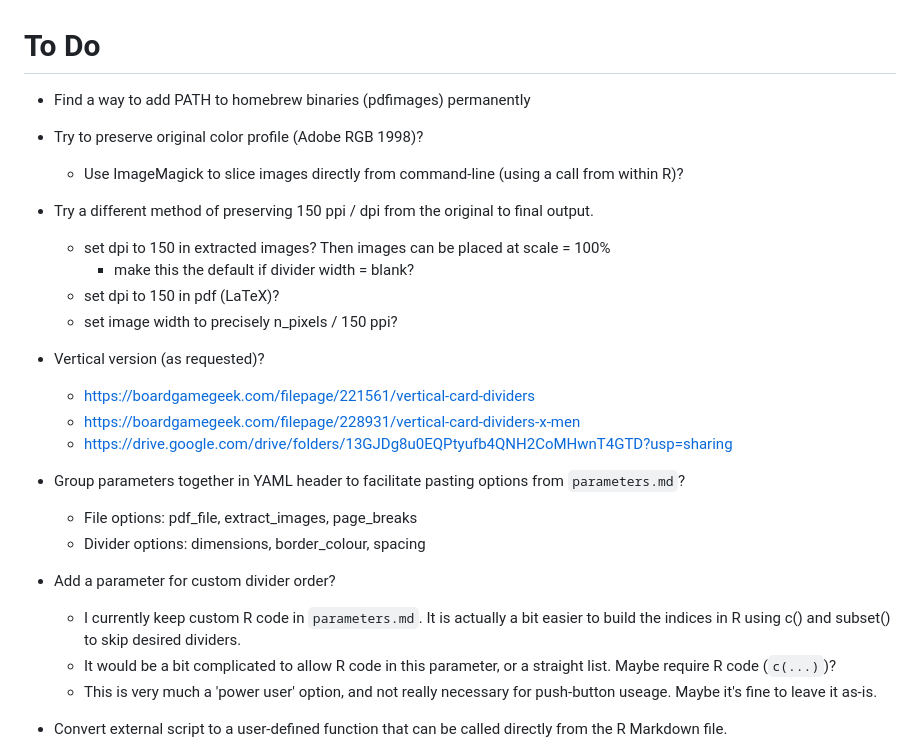
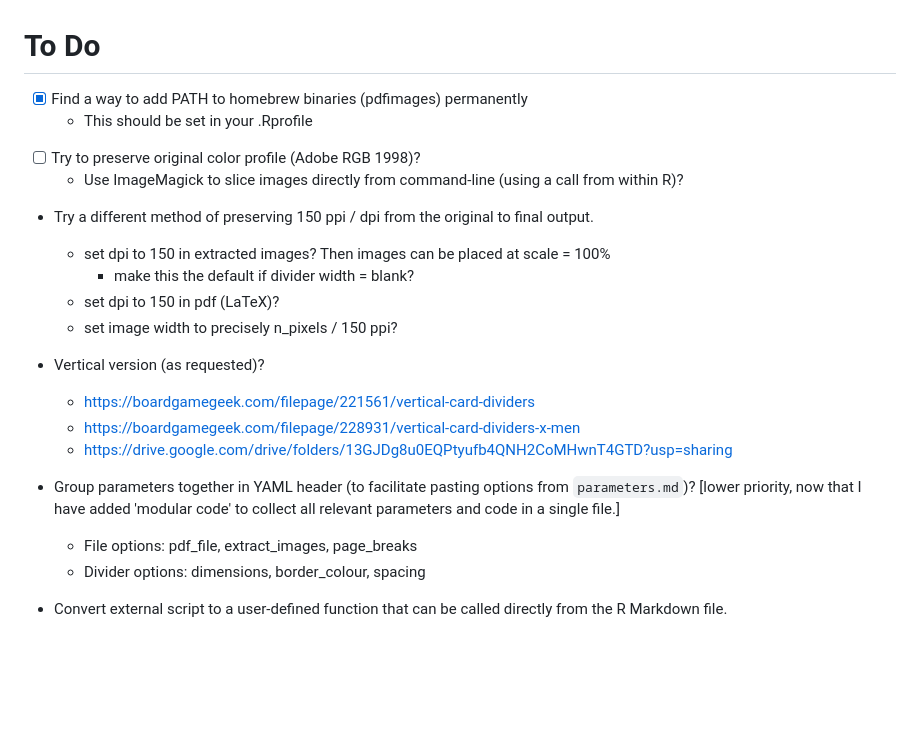
Before and after one commit to jawhiteley/mu_card_dividers_resize, a Markdown page: TODO.md, the part around the change. Drawn GitHub-style; blank space fills up the shorter version.

Commit message:
Update documentation

```diff
--- a/TODO.md
+++ b/TODO.md
@@ -1,8 +1,9 @@
 # To Do
 
-- Find a way to add PATH to homebrew binaries (pdfimages) permanently
++ [x] Find a way to add PATH to homebrew binaries (pdfimages) permanently
+  + This should be set in your .Rprofile
 
-- Try to preserve original color profile (Adobe RGB 1998)?
+- [ ] Try to preserve original color profile (Adobe RGB 1998)?
   - Use ImageMagick to slice images directly from command-line (using a call from within R)?
 
 - Try a different method of preserving 150 ppi / dpi from the original to final output.
@@ -16,15 +17,9 @@
   - https://boardgamegeek.com/filepage/228931/vertical-card-dividers-x-men
   * https://drive.google.com/drive/folders/13GJDg8u0EQPtyufb4QNH2CoMHwnT4GTD?usp=sharing
 
-- Group parameters together in YAML header to facilitate pasting options from `parameters.md`?
+- Group parameters together in YAML header (to facilitate pasting options from `parameters.md`)?  [lower priority, now that I have added 'modular code' to collect all relevant parameters and code in a single file.]
   - File options: pdf_file, extract_images, page_breaks
   - Divider options: dimensions, border_colour, spacing
-
-- Add a parameter for custom divider order?
-  - I currently keep custom R code in `parameters.md`.
-    It is actually a bit easier to build the indices in R using c() and subset() to skip desired dividers.
-  - It would be a bit complicated to allow R code in this parameter, or a straight list.  Maybe require R code (`c(...)`)?
-  - This is very much a 'power user' option, and not really necessary for push-button useage.  Maybe it's fine to leave it as-is.
 
 - Convert external script to a user-defined function that can be called directly from the R Markdown file.
   - That would allow default values for parameters / arguments that can easily be overidden, and avoid having a script that also needs to be able to run stand-alone.
```
Also changed, not shown: 1 other file.
